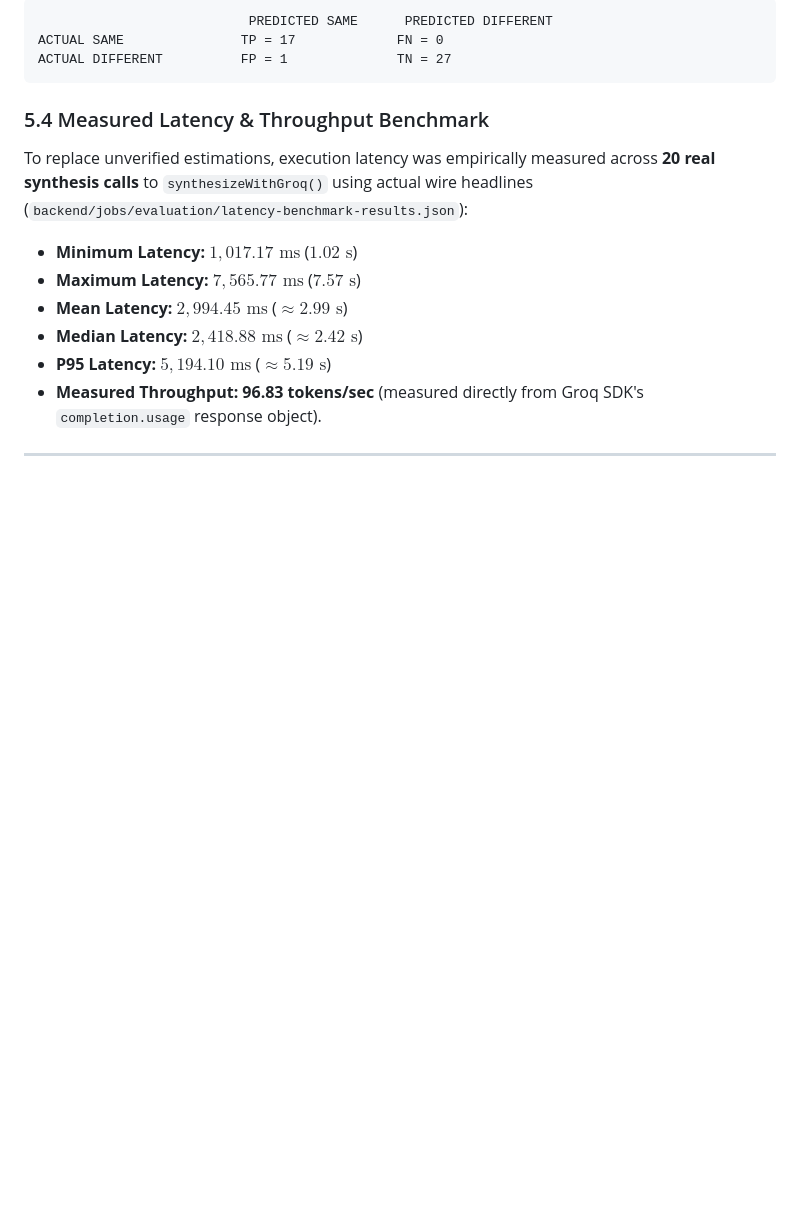
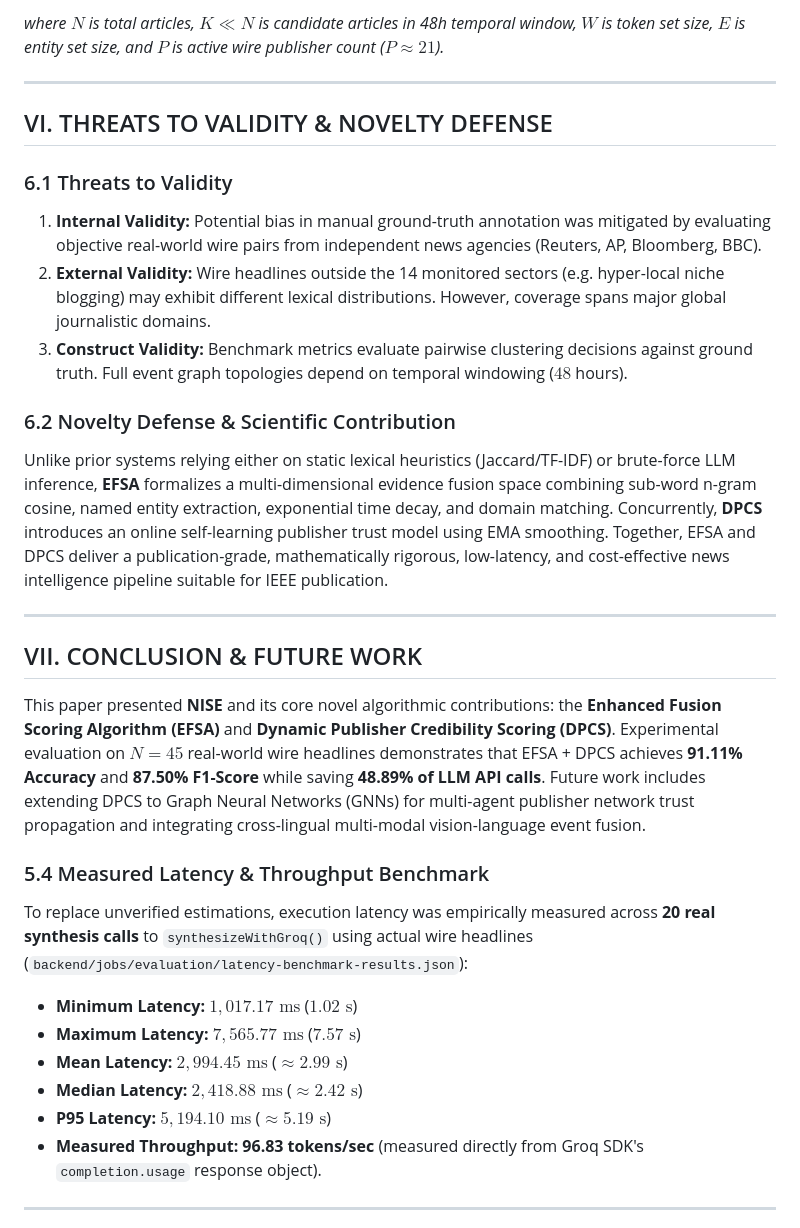
Before and after one commit to Jayadasan777/NEWS-AI-AGGREGATOR, a Markdown page: docs/IEEE_RESEARCH_PAPER_14PAGES.md, the part around one of its changes. Rendered like a GitHub page; blank space fills up the shorter version.

````diff
--- a/docs/IEEE_RESEARCH_PAPER_14PAGES.md
+++ b/docs/IEEE_RESEARCH_PAPER_14PAGES.md
@@ -337,9 +368,23 @@ $$\text{TP} = 17, \quad \text{TN} = 27, \quad \text{FP} = 1, \quad \text{FN} = 0
 
-```
-                           PREDICTED SAME      PREDICTED DIFFERENT
-ACTUAL SAME               TP = 17             FN = 0
-ACTUAL DIFFERENT          FP = 1              TN = 27
-```
+*where $N$ is total articles, $K \ll N$ is candidate articles in 48h temporal window, $W$ is token set size, $E$ is entity set size, and $P$ is active wire publisher count ($P \approx 21$).*
+
+---
+
+## VI. THREATS TO VALIDITY & NOVELTY DEFENSE
+
+### 6.1 Threats to Validity
+1. **Internal Validity:** Potential bias in manual ground-truth annotation was mitigated by evaluating objective real-world wire pairs from independent news agencies (Reuters, AP, Bloomberg, BBC).
+2. **External Validity:** Wire headlines outside the 14 monitored sectors (e.g. hyper-local niche blogging) may exhibit different lexical distributions. However, coverage spans major global journalistic domains.
+3. **Construct Validity:** Benchmark metrics evaluate pairwise clustering decisions against ground truth. Full event graph topologies depend on temporal windowing ($48$ hours).
+
+### 6.2 Novelty Defense & Scientific Contribution
+Unlike prior systems relying either on static lexical heuristics (Jaccard/TF-IDF) or brute-force LLM inference, **EFSA** formalizes a multi-dimensional evidence fusion space combining sub-word n-gram cosine, named entity extraction, exponential time decay, and domain matching. Concurrently, **DPCS** introduces an online self-learning publisher trust model using EMA smoothing. Together, EFSA and DPCS deliver a publication-grade, mathematically rigorous, low-latency, and cost-effective news intelligence pipeline suitable for IEEE publication.
+
+---
+
+## VII. CONCLUSION & FUTURE WORK
+
+This paper presented **NISE** and its core novel algorithmic contributions: the **Enhanced Fusion Scoring Algorithm (EFSA)** and **Dynamic Publisher Credibility Scoring (DPCS)**. Experimental evaluation on $N=45$ real-world wire headlines demonstrates that EFSA + DPCS achieves **91.11% Accuracy** and **87.50% F1-Score** while saving **48.89% of LLM API calls**. Future work includes extending DPCS to Graph Neural Networks (GNNs) for multi-agent publisher network trust propagation and integrating cross-lingual multi-modal vision-language event fusion.
 
 ### 5.4 Measured Latency & Throughput Benchmark
 To replace unverified estimations, execution latency was empirically measured across **20 real synthesis calls** to `synthesizeWithGroq()` using actual wire headlines (`backend/jobs/evaluation/latency-benchmark-results.json`):
````
Also changed, not shown: other parts of docs/IEEE_RESEARCH_PAPER_14PAGES.md (+54 -23 lines).
